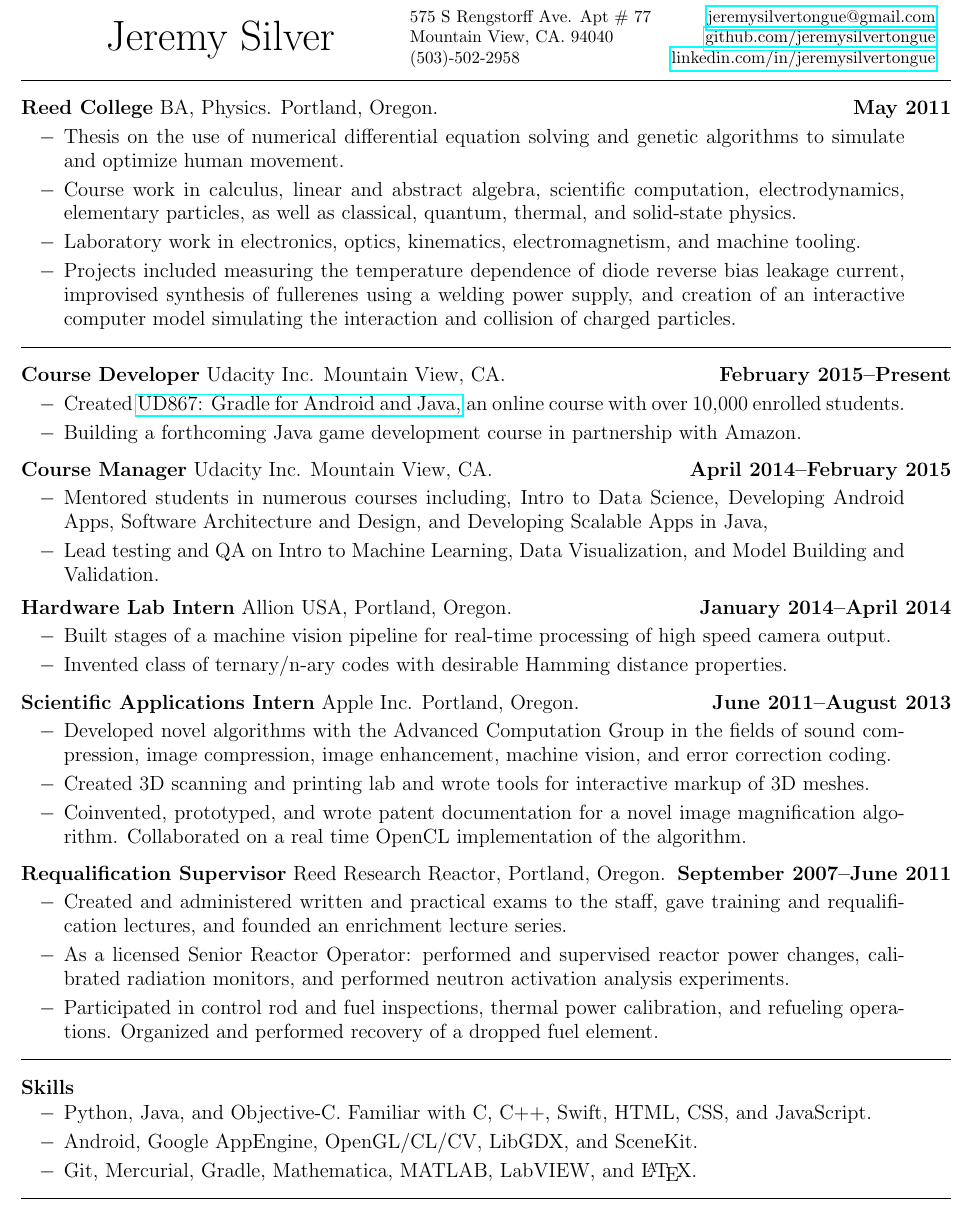
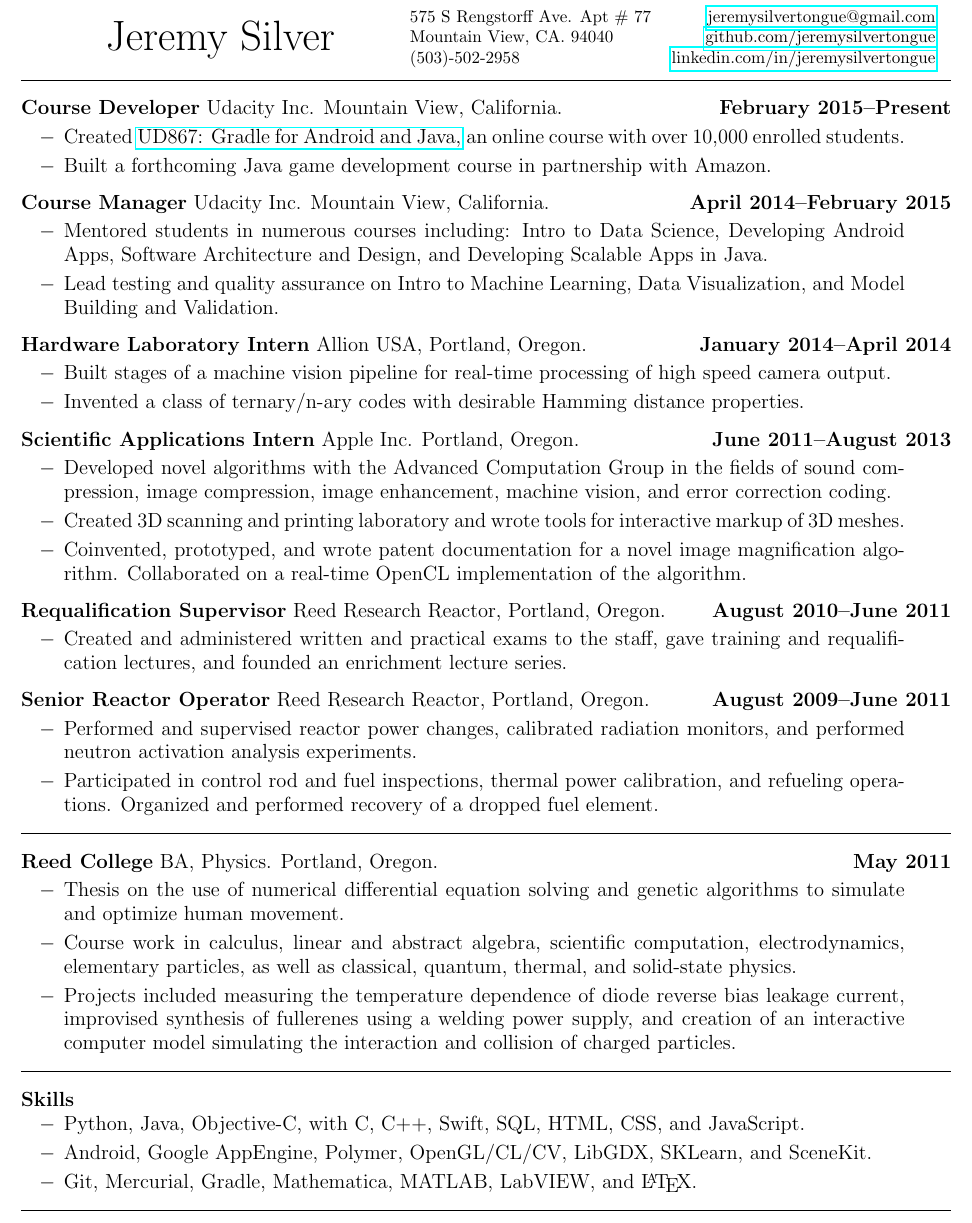
Before and after one commit to JeremySilverTongue/Resume, a LaTeX CV (JeremySilverResume.tex): part of the page, cut so that both start at the same text. Compiled offline with pdfLaTeX.

Commit message:
Added changes from David and Chris

```diff
--- a/JeremySilverResume.tex
+++ b/JeremySilverResume.tex
@@ -57,43 +57,31 @@
 (503)-502-2958 & \href{https://linkedin.com/in/jeremysilvertongue}{linkedin.com/in/jeremysilvertongue}
 \end{tabular}
 \medskip
-\hrule
-\bigskip
 
-%%%%%%%%%%%%%%%%%%%%%%%%%%%%%% Education
-\risection{Reed College}
-{BA, Physics. Portland, Oregon.}
-{May 2011}
-{
-\item Thesis on the use of numerical differential equation solving and genetic algorithms to simulate and optimize human movement.
-\item Course work in calculus, linear and abstract algebra, scientific computation, electrodynamics, elementary particles, as well as classical, quantum, thermal, and solid-state physics.
-\item Laboratory work in electronics, optics, kinematics, electromagnetism, and machine tooling.
-\item Projects included measuring the temperature dependence of diode reverse bias leakage current, improvised synthesis of fullerenes using a welding power supply, and creation of an interactive computer model simulating the interaction and collision of charged particles.
-}
 %%%%%%%%%%%%%%%%%%%%%%%%%%%%%% Experience
 \hrule\bigskip
 \risection{Course Developer}
-{Udacity Inc. Mountain View, CA.}
+{Udacity Inc. Mountain View, California.}
 {February 2015--Present}
 {
 \item Created \href{https://www.udacity.com/course/gradle-for-android-and-java--ud867}{UD867: Gradle for Android and Java,} an online course with over 10,000 enrolled students.
-\item Building a forthcoming Java game development course in partnership with Amazon.
+\item Built a forthcoming Java game development course in partnership with Amazon.
 }
 
 \risection{Course Manager}
-{Udacity Inc. Mountain View, CA.}
+{Udacity Inc. Mountain View, California.}
 {April 2014--February 2015}
 {
-\item Mentored students in numerous courses including, Intro to Data Science, Developing Android Apps, Software Architecture and Design, and Developing Scalable Apps in Java,
-\item Lead testing and QA on Intro to Machine Learning, Data Visualization, and Model Building and Validation.
+\item Mentored students in numerous courses including: Intro to Data Science, Developing Android Apps, Software Architecture and Design, and Developing Scalable Apps in Java.
+\item Lead testing and quality assurance on Intro to Machine Learning, Data Visualization, and Model Building and Validation.
 }
 
-\risection{Hardware Lab Intern}
+\risection{Hardware Laboratory Intern}
 {Allion USA, Portland, Oregon.}
 {January 2014--April 2014}
 {
 \item Built stages of a machine vision pipeline for real-time processing of high speed camera output.
-\item Invented class of ternary/n-ary codes with desirable Hamming distance properties.
+\item Invented a class of ternary/n-ary codes with desirable Hamming distance properties.
 }
 
 \risection{Scientific Applications Intern}
@@ -101,17 +89,37 @@
 {June 2011--August 2013}
 {
 \item Developed novel algorithms with the Advanced Computation Group in the fields of sound compression, image compression, image enhancement, machine vision, and error correction coding.
-\item Created 3D scanning and printing lab and wrote tools for interactive markup of 3D meshes.
-\item Coinvented, prototyped, and wrote patent documentation for a novel image magnification algorithm. Collaborated on a real time OpenCL implementation of the algorithm.
+\item Created 3D scanning and printing laboratory and wrote tools for interactive markup of 3D meshes.
+\item Coinvented, prototyped, and wrote patent documentation for a novel image magnification algorithm. Collaborated on a real-time OpenCL implementation of the algorithm.
 }
 
 \risection{Requalification Supervisor}
 {Reed Research Reactor, Portland, Oregon.}
-{September 2007--June 2011}
+{August 2010--June 2011}
 {
 \item Created and administered written and practical exams to the staff, gave training and requalification lectures, and founded an enrichment lecture series.
-\item As a licensed Senior Reactor Operator: performed and supervised reactor power changes, calibrated radiation monitors, and performed neutron activation analysis experiments.
+}
+
+
+\risection{Senior Reactor Operator}
+{Reed Research Reactor, Portland, Oregon.}
+{August 2009--June 2011}
+{
+\item Performed and supervised reactor power changes, calibrated radiation monitors, and performed neutron activation analysis experiments.
 \item Participated in control rod and fuel inspections, thermal power calibration, and refueling operations. Organized and performed recovery of a dropped fuel element.
+}
+
+%%%%%%%%%%%%%%%%%%%%%%%%%%%%%% Education
+\hrule
+\bigskip
+\risection{Reed College}
+{BA, Physics. Portland, Oregon.}
+{May 2011}
+{
+\item Thesis on the use of numerical differential equation solving and genetic algorithms to simulate and optimize human movement.
+\item Course work in calculus, linear and abstract algebra, scientific computation, electrodynamics, elementary particles, as well as classical, quantum, thermal, and solid-state physics.
+% \item Laboratory work in electronics, optics, kinematics, electromagnetism, and machine tooling.
+\item Projects included measuring the temperature dependence of diode reverse bias leakage current, improvised synthesis of fullerenes using a welding power supply, and creation of an interactive computer model simulating the interaction and collision of charged particles.
 }
 
 %%%%%%%%%%%%%%%%%%%%%%%%%%%%%% Skills
@@ -120,8 +128,8 @@
 {}
 {}
 {
-\item Python, Java, and Objective-C. Familiar with C, C++, Swift, HTML, CSS, and JavaScript.
-\item Android, Google AppEngine, OpenGL/CL/CV, LibGDX, and SceneKit.
+\item Python, Java, Objective-C, with C, C++, Swift, SQL, HTML, CSS, and JavaScript.
+\item Android, Google AppEngine, Polymer, OpenGL/CL/CV, LibGDX, SKLearn, and SceneKit.
 \item Git, Mercurial, Gradle, Mathematica, MATLAB, LabVIEW, and \LaTeX.
 
 
```
Also changed, not shown: JeremySilverResume.pdf.
